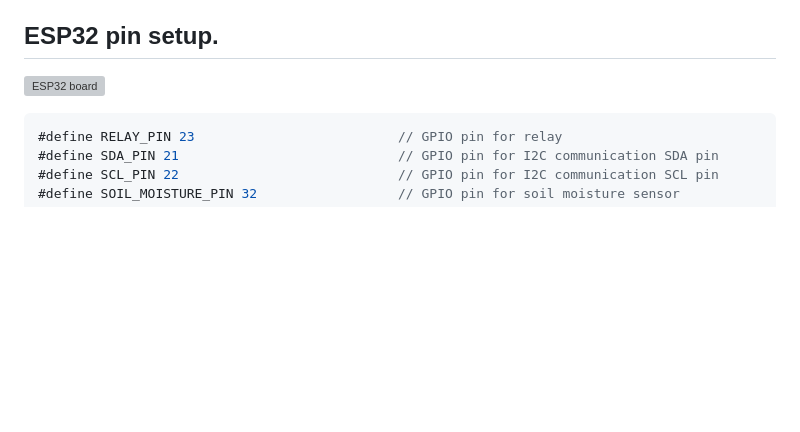
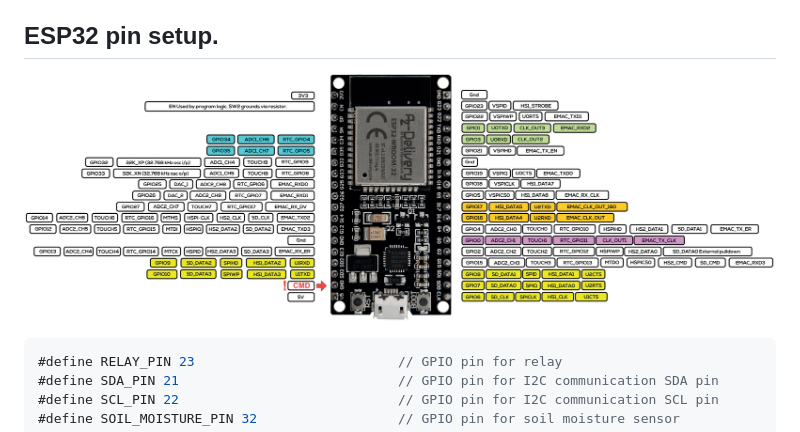
Before and after one commit to TheSquareOne/SmartPlantSystem, a Markdown page: PlantNode/README.md, the part around the change. Rendered like a GitHub page; blank space fills up the shorter version; grey boxes are pictures that could not be loaded.

Commit message:
Fix esp32 pin schematic not showing in the README. (esp32.png --> esp32.PNG)

````diff
--- a/PlantNode/README.md
+++ b/PlantNode/README.md
@@ -17,7 +17,7 @@
 
 ## ESP32 pin setup.
 
-![ESP32 board](esp32.png "Az-Delivery ESP32 dev board")
+![ESP32 board](esp32.PNG "Az-Delivery ESP32 dev board")
 
 ```cpp
 #define RELAY_PIN 23                          // GPIO pin for relay
````
